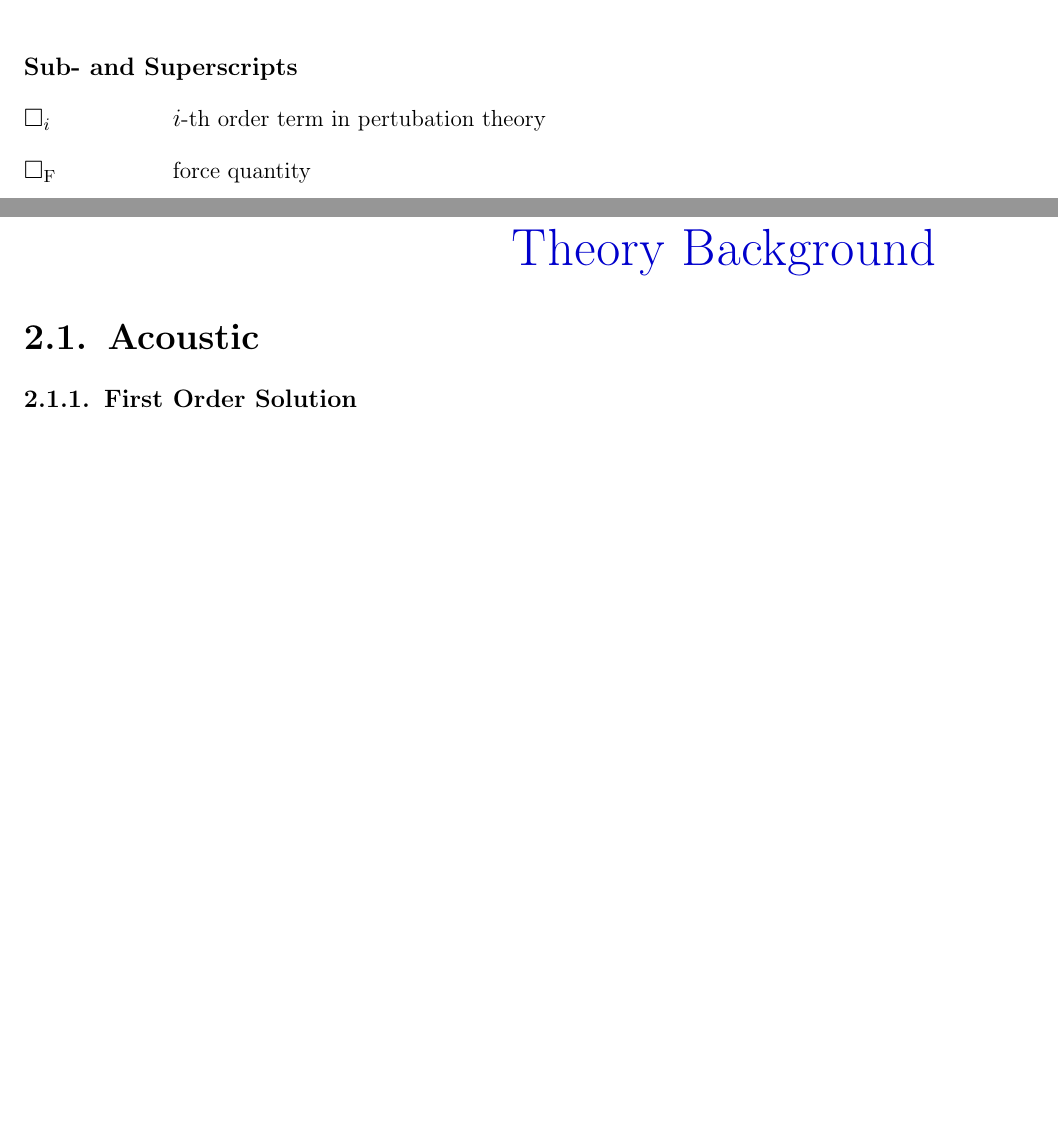
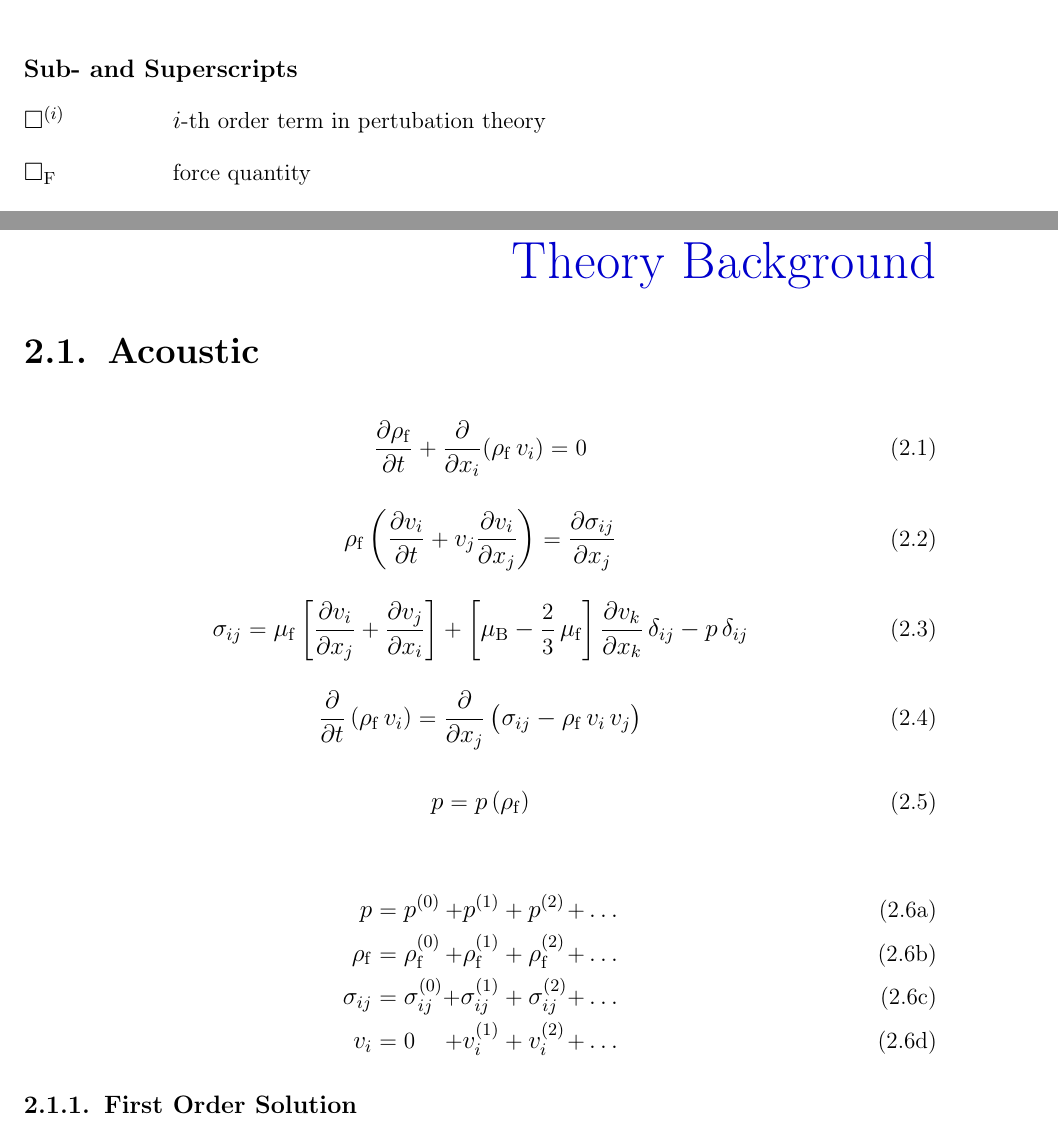
Before and after one commit to ExtremOPS/diss, a LaTeX thesis (main.tex, which reads SECTION/10_Commands.tex, SECTION/20_Theory/20_Sections/acoustic.tex): two parts of pages 17 and 21 of 75 before the commit and two parts of pages 17 and 21 of 77 after it, joined at a grey line, cut so that both start at the same text, the shorter picture padded with empty space. Compiled offline with pdfLaTeX.

Commit message:
added first equations

```diff
--- a/SECTION/10_Commands.tex
+++ b/SECTION/10_Commands.tex
@@ -100,7 +100,7 @@
 % fluid properties
 \newcommand{\cfl}{c_{\mathrm{f}}}
 \newcommand{\muef}{\viscosity_{\mathrm{f}}}
-\newcommand{\rhof}{\density{\mathrm{f}}}
+\newcommand{\rhof}{\density_{\mathrm{f}}}
 
 \newcommand{\rhop}{\density{\mathrm{p}}}
 
--- a/SECTION/20_Theory/20_Sections/acoustic.tex
+++ b/SECTION/20_Theory/20_Sections/acoustic.tex
@@ -1,4 +1,49 @@
 \section{Acoustic\label{sec:Th-acoustic}}
+
+
+\begin{equation}
+  \pdv{\rhof}{t} + \pdv{x_{i}}(\rhof\,\vel_{i}) = 0
+  \label{eq:Th-massconservatio}
+\end{equation}
+
+\begin{equation}
+  \rhof\left( \pdv{\vel_{i}}{t} + \vel_{j}\pdv{\vel_{i}}{x_{j}}\right) =
+  \pdv{\stress}{x_{j}}
+  \label{eq:Th-navier}
+\end{equation}
+
+\begin{equation}
+  \stress = \muef\left[ \pdv{\vel_{i}}{x_{j}} + \pdv{\vel_{j}}{x_{i}} \right] +
+  \left[ \mu_{\mathrm{B}} - \frac{2}{3}\,\muef \right] \pdv{\vel_{k}}{x_{k}}
+  \,\delta_{ij} - \pre\,\delta_{ij}
+  \label{eq:Th-stress}
+\end{equation}
+
+\begin{equation}
+  \pdv{t}\left( \rhof\,\vel_{i} \right) = \pdv{x_{j}} \left( \stress -
+  \rhof\,\vel_{i}\,\vel_{j} \right)
+    \label{eq:Th-navierconservative}
+\end{equation}
+
+\begin{equation}
+  \pre = \pre\left( \rhof \right)
+  \label{eq:Th-state}
+\end{equation}
+
+\begin{subequations}
+\begin{alignat}{4}
+  \pre & = \pre^{(0)} & + \pre^{(1)} & + \pre^{(2)} & + \ldots \label{eq:Th-per-pre}\\
+  \rhof & = \rhof^{(0)} & + \rhof^{(1)} & + \rhof^{(2)} & + \ldots \label{eq:Th-per-rho}\\
+  \stress & = \stress^{(0)} & + \stress^{(1)} & + \stress^{(2)} & + \ldots
+  \label{eq:Th-per-stress} \\
+  \vel_{i} & = 0 & + \vel_{i}^{(1)} & + \vel_{i}^{(2)} & + \ldots
+  \label{eq:Th-per-vel}
+\end{alignat}
+\end{subequations}
+
+
+
+
 
 \subsection{First Order Solution\label{sec:Th-firstorder}}
 
```
Also changed, not shown: SECTION/40_Nomenclature.tex (+1 -1 lines).
